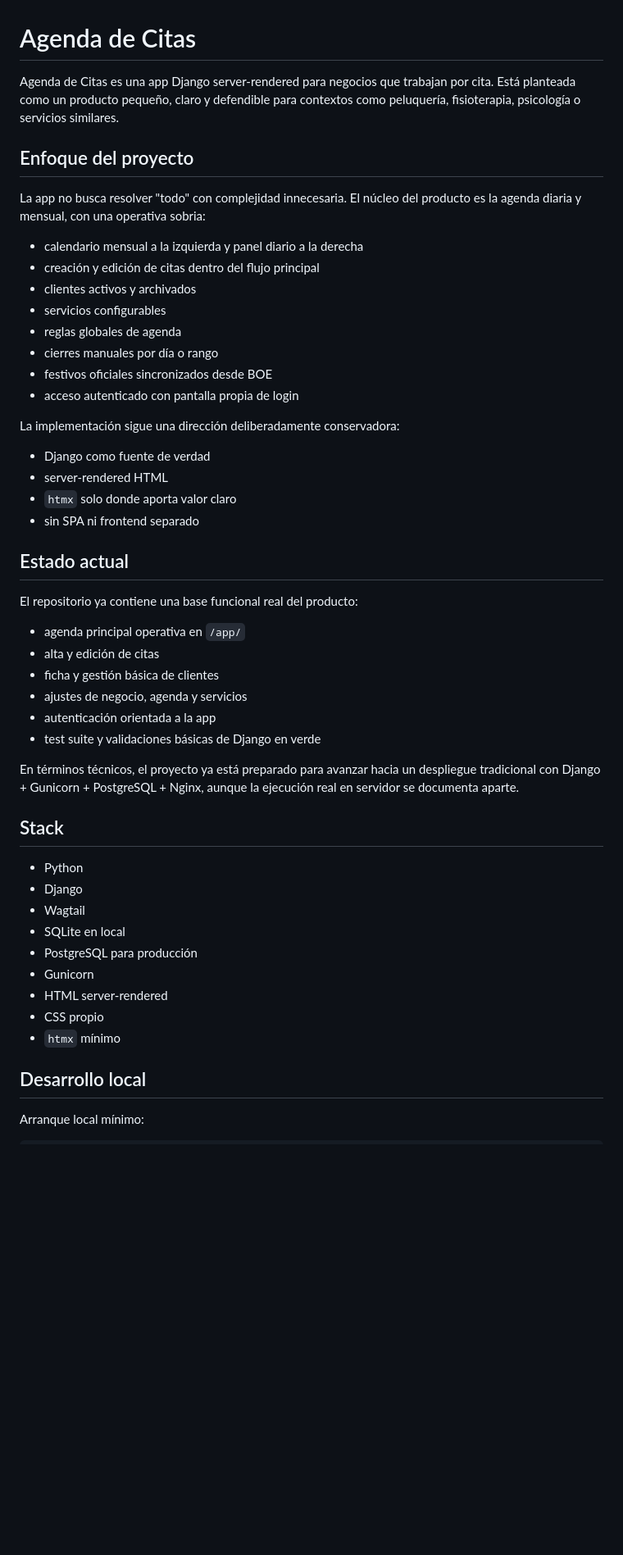
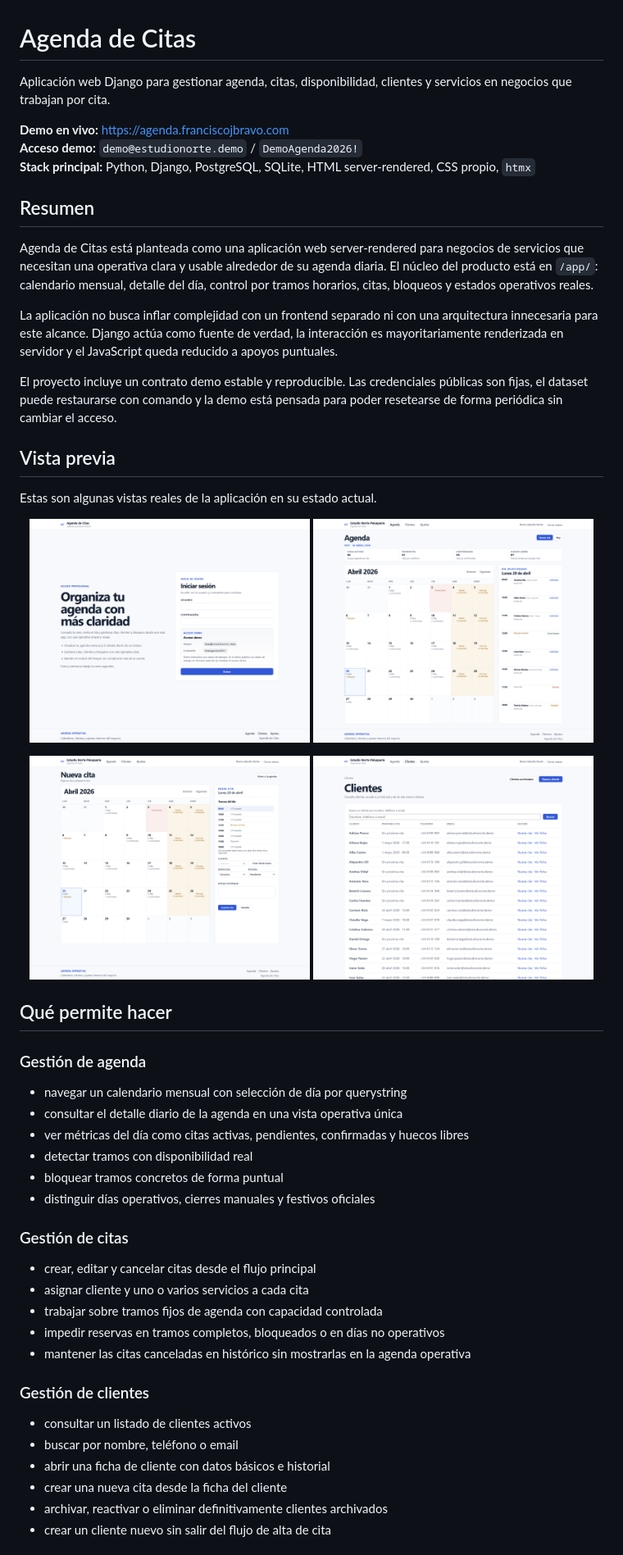
Before and after one commit to fjbravo75/agenda-de-citas, a Markdown page: README.md, the part around the change printed below. Shown: that part at 82% size. Drawn GitHub-style; pictures changed too: docs/images/agenda-main.png (added), docs/images/appointment-form.png (added), docs/images/client-list.png (added); blank space fills up the shorter version.

Commit message:
Refresh README with final screenshots and demo URL

```diff
--- a/README.md
+++ b/README.md
@@ -1,54 +1,58 @@
 # Agenda de Citas
 
-Agenda de Citas es una app Django server-rendered para negocios que trabajan por cita.
-Está planteada como un producto pequeño, claro y defendible para contextos como peluquería, fisioterapia, psicología o servicios similares.
+Aplicación web Django para gestionar agenda, citas, disponibilidad, clientes y servicios en negocios que trabajan por cita.
 
-## Enfoque del proyecto
+**Demo en vivo:** https://agenda.franciscojbravo.com
+**Acceso demo:** `demo@estudionorte.demo` / `DemoAgenda2026!`
+**Stack principal:** Python, Django, PostgreSQL, SQLite, HTML server-rendered, CSS propio, `htmx`
 
-La app no busca resolver "todo" con complejidad innecesaria.
-El núcleo del producto es la agenda diaria y mensual, con una operativa sobria:
+## Resumen
 
-- calendario mensual a la izquierda y panel diario a la derecha
-- creación y edición de citas dentro del flujo principal
-- clientes activos y archivados
-- servicios configurables
-- reglas globales de agenda
-- cierres manuales por día o rango
-- festivos oficiales sincronizados desde BOE
-- acceso autenticado con pantalla propia de login
+Agenda de Citas está planteada como una aplicación web server-rendered para negocios de servicios que necesitan una operativa clara y usable alrededor de su agenda diaria. El núcleo del producto está en `/app/`: calendario mensual, detalle del día, control por tramos horarios, citas, bloqueos y estados operativos reales.
 
-La implementación sigue una dirección deliberadamente conservadora:
+La aplicación no busca inflar complejidad con un frontend separado ni con una arquitectura innecesaria para este alcance. Django actúa como fuente de verdad, la interacción es mayoritariamente renderizada en servidor y el JavaScript queda reducido a apoyos puntuales.
 
-- Django como fuente de verdad
-- server-rendered HTML
-- `htmx` solo donde aporta valor claro
-- sin SPA ni frontend separado
+El proyecto incluye un contrato demo estable y reproducible. Las credenciales públicas son fijas, el dataset puede restaurarse con comando y la demo está pensada para poder resetearse de forma periódica sin cambiar el acceso.
 
-## Estado actual
+## Vista previa
 
-El repositorio ya contiene una base funcional real del producto:
+Estas son algunas vistas reales de la aplicación en su estado actual.
 
-- agenda principal operativa en `/app/`
-- alta y edición de citas
-- ficha y gestión básica de clientes
-- ajustes de negocio, agenda y servicios
-- autenticación orientada a la app
-- test suite y validaciones básicas de Django en verde
+<p align="center">
+  <img src="docs/images/login.png" alt="Pantalla de acceso de Agenda de Citas" width="48%">
+  <img src="docs/images/agenda-main.png" alt="Vista principal de agenda con calendario mensual y panel diario" width="48%">
+</p>
 
-En términos técnicos, el proyecto ya está preparado para avanzar hacia un despliegue tradicional con Django + Gunicorn + PostgreSQL + Nginx, aunque la ejecución real en servidor se documenta aparte.
+<p align="center">
+  <img src="docs/images/appointment-form.png" alt="Pantalla de formulario para crear o editar una cita" width="48%">
+  <img src="docs/images/client-list.png" alt="Listado de clientes con buscador y accesos operativos" width="48%">
+</p>
 
-## Stack
+## Qué permite hacer
 
-- Python
-- Django
-- Wagtail
-- SQLite en local
-- PostgreSQL para producción
-- Gunicorn
-- HTML server-rendered
-- CSS propio
-- `htmx` mínimo
+### Gestión de agenda
 
-## Desarrollo local
+- navegar un calendario mensual con selección de día por querystring
+- consultar el detalle diario de la agenda en una vista operativa única
+- ver métricas del día como citas activas, pendientes, confirmadas y huecos libres
+- detectar tramos con disponibilidad real
+- bloquear tramos concretos de forma puntual
+- distinguir días operativos, cierres manuales y festivos oficiales
 
-Arranque local mínimo:
+### Gestión de citas
+
+- crear, editar y cancelar citas desde el flujo principal
+- asignar cliente y uno o varios servicios a cada cita
+- trabajar sobre tramos fijos de agenda con capacidad controlada
+- impedir reservas en tramos completos, bloqueados o en días no operativos
+- mantener las citas canceladas en histórico sin mostrarlas en la agenda operativa
+
+### Gestión de clientes
+
+- consultar un listado de clientes activos
+- buscar por nombre, teléfono o email
+- abrir una ficha de cliente con datos básicos e historial
+- crear una nueva cita desde la ficha del cliente
+- archivar, reactivar o eliminar definitivamente clientes archivados
+- crear un cliente nuevo sin salir del flujo de alta de cita
+
```
Also changed, not shown: other parts of README.md (+133 -12 lines).
